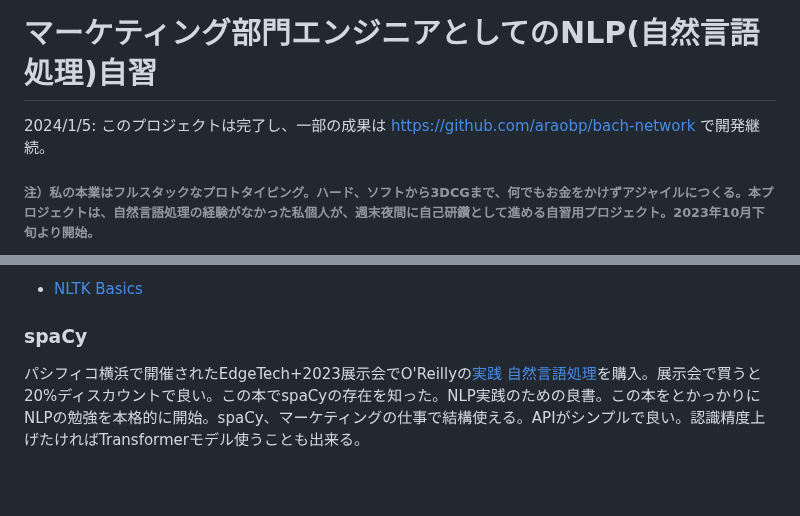
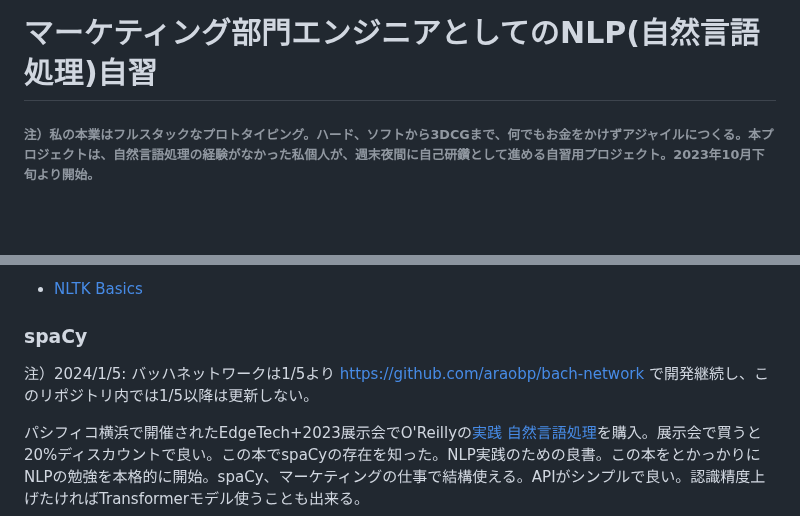
Before and after one commit to araobp/Learning-MarTech, a Markdown page: README.md, 2 parts joined by grey strips. GitHub-like rendering; blank space fills up the shorter version.

```diff
--- a/README.md
+++ b/README.md
@@ -1,6 +1,4 @@
 # マーケティング部門エンジニアとしてのNLP(自然言語処理)自習
-
-2024/1/5: このプロジェクトは完了し、一部の成果は https://github.com/araobp/bach-network で開発継続。
 
 <h6>注）私の本業はフルスタックなプロトタイピング。ハード、ソフトから3DCGまで、何でもお金をかけずアジャイルにつくる。本プロジェクトは、自然言語処理の経験がなかった私個人が、週末夜間に自己研鑽として進める自習用プロジェクト。2023年10月下旬より開始。</h6>
 
@@ -40,6 +38,8 @@ NLP自習の第１歩、NLP何たるかを知るためNLTKからNLP始めた。
 - [NLTK Basics](NLTK_Basics.ipynb)
 
 ### spaCy
+
+注）2024/1/5: バッハネットワークは1/5より https://github.com/araobp/bach-network で開発継続し、このリポジトリ内では1/5以降は更新しない。
 
 パシフィコ横浜で開催されたEdgeTech+2023展示会でO'Reillyの[実践 自然言語処理](https://www.oreilly.co.jp/books/9784873119724/)を購入。展示会で買うと20%ディスカウントで良い。この本でspaCyの存在を知った。NLP実践のための良書。この本をとかっかりにNLPの勉強を本格的に開始。spaCy、マーケティングの仕事で結構使える。APIがシンプルで良い。認識精度上げたければTransformerモデル使うことも出来る。
 
```
